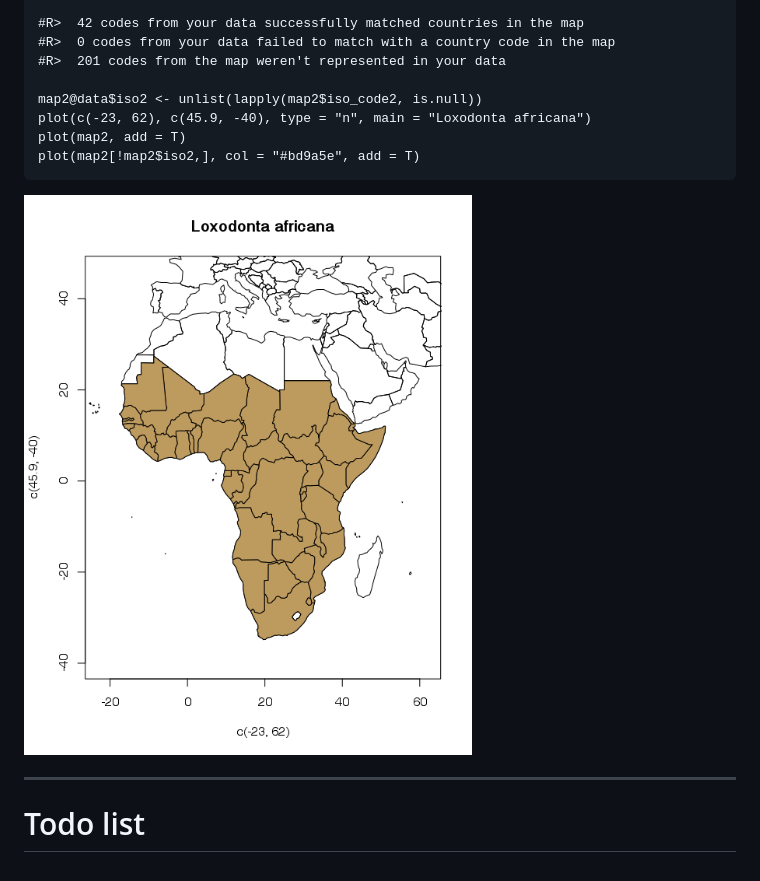
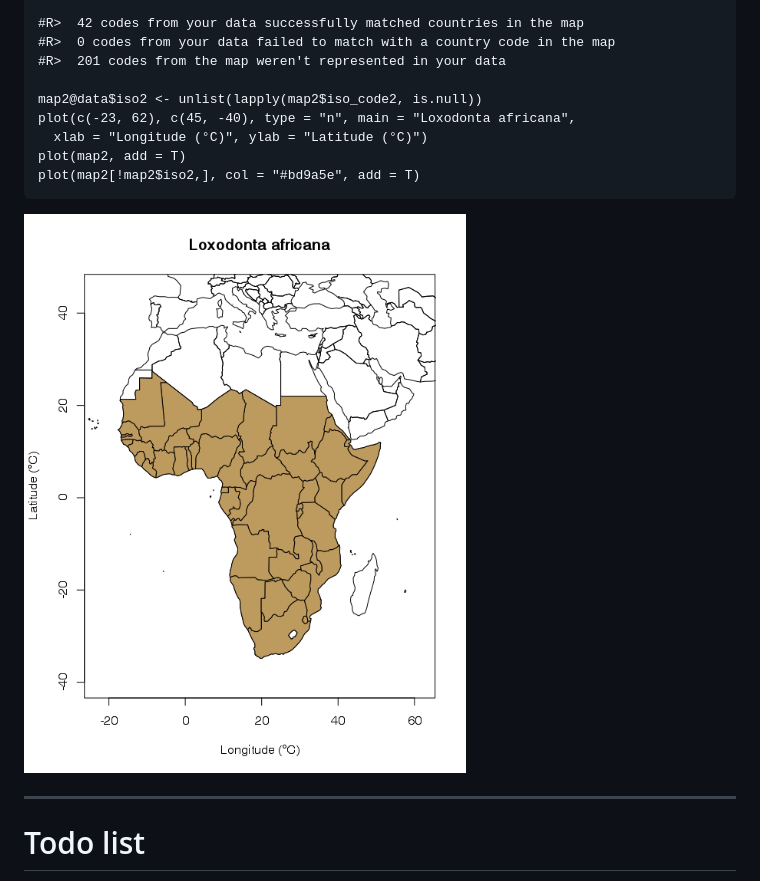
Before and after one commit to ropensci/rcites, a Markdown page: README.md, the part around the change printed below. Drawn GitHub-style; pictures changed too: inst/assets/img/map-1.png.

```diff
--- a/README.md
+++ b/README.md
@@ -194,7 +114,8 @@ The example below requires `rworldmap`.
     #R>  201 codes from the map weren't represented in your data
 
     map2@data$iso2 <- unlist(lapply(map2$iso_code2, is.null))
-    plot(c(-23, 62), c(45.9, -40), type = "n", main = "Loxodonta africana")
+    plot(c(-23, 62), c(45, -40), type = "n", main = "Loxodonta africana",
+      xlab = "Longitude (°C)", ylab = "Latitude (°C)")
     plot(map2, add = T)
     plot(map2[!map2$iso2,], col = "#bd9a5e", add = T)
 
```
Also changed, not shown: other parts of README.md (+9 -89 lines), 1 other file.
